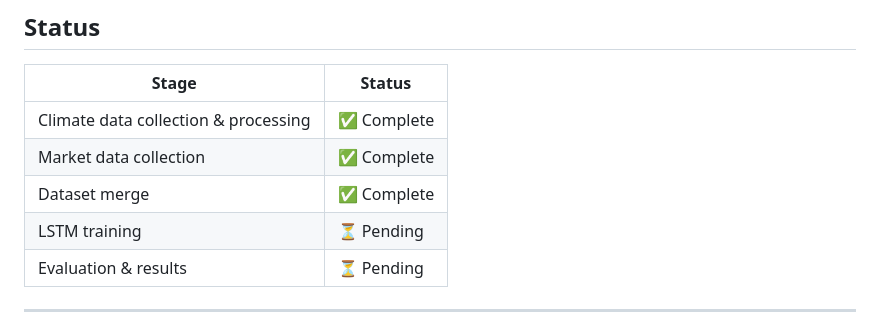
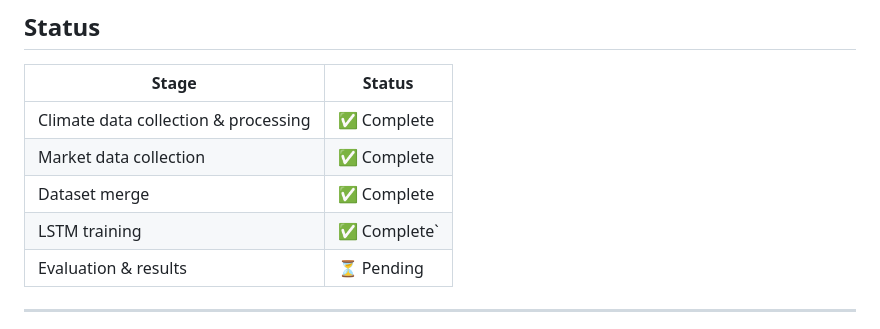
Before and after one commit to eulergomees/lstm_coffee_price, a Markdown page: README.md, the part around the change. GitHub-like rendering.

Commit message:
feat: update README

```diff
--- a/README.md
+++ b/README.md
@@ -76,7 +76,7 @@ pip install -r requirements.txt
 | Climate data collection & processing | ✅ Complete |
 | Market data collection | ✅ Complete |
 | Dataset merge | ✅ Complete |
-| LSTM training | ⏳ Pending |
+| LSTM training | ✅ Complete` |
 | Evaluation & results | ⏳ Pending |
 
 ---
```
